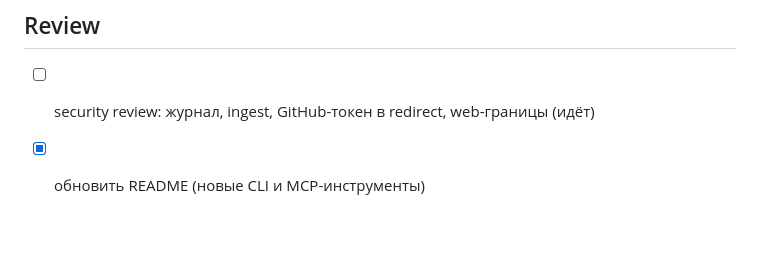
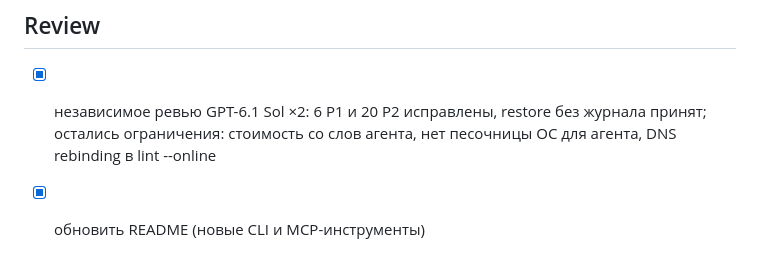
Before and after one commit to Vladisluv12/vibehack, a Markdown page: tasks/model-tiers-learning.md, the part around the change. Rendered like a GitHub page; blank space fills up the shorter version.

```diff
--- a/tasks/model-tiers-learning.md
+++ b/tasks/model-tiers-learning.md
@@ -39,5 +39,6 @@ Spec: `specs/model-tiers-learning.md`. База: `vibehack@a598515`, ветка
 - [ ] S6 (`review_at`, прогнозы) — отложено до замера фазы 2
 
 ## Review
-- [ ] security review: журнал, ingest, GitHub-токен в redirect, web-границы (идёт)
+- [x] независимое ревью GPT-6.1 Sol ×2: 6 P1 и 20 P2 исправлены, restore без журнала принят; остались
+      ограничения: стоимость со слов агента, нет песочницы ОС для агента, DNS rebinding в lint --online
 - [x] обновить README (новые CLI и MCP-инструменты)
```
Also changed, not shown: README.md (+7 -0 lines).
